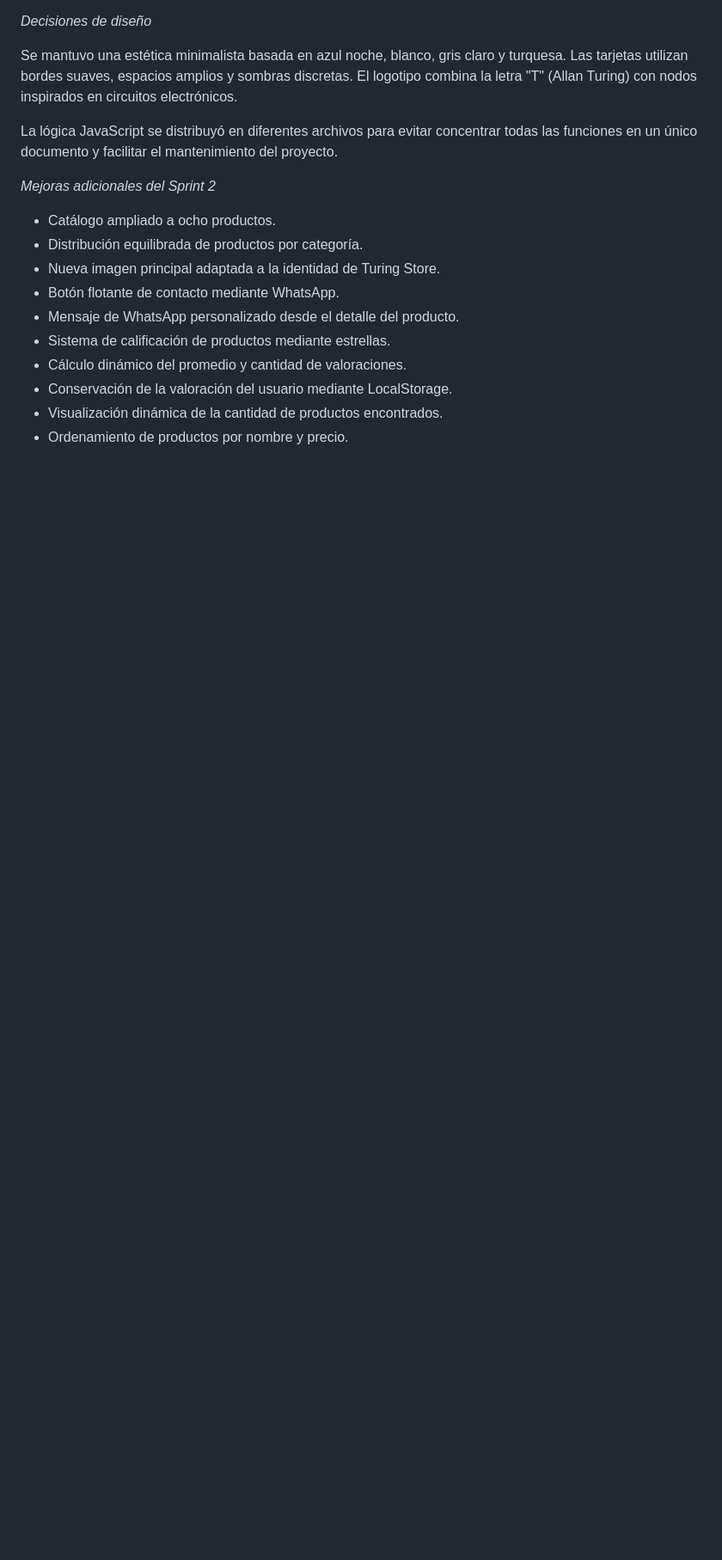
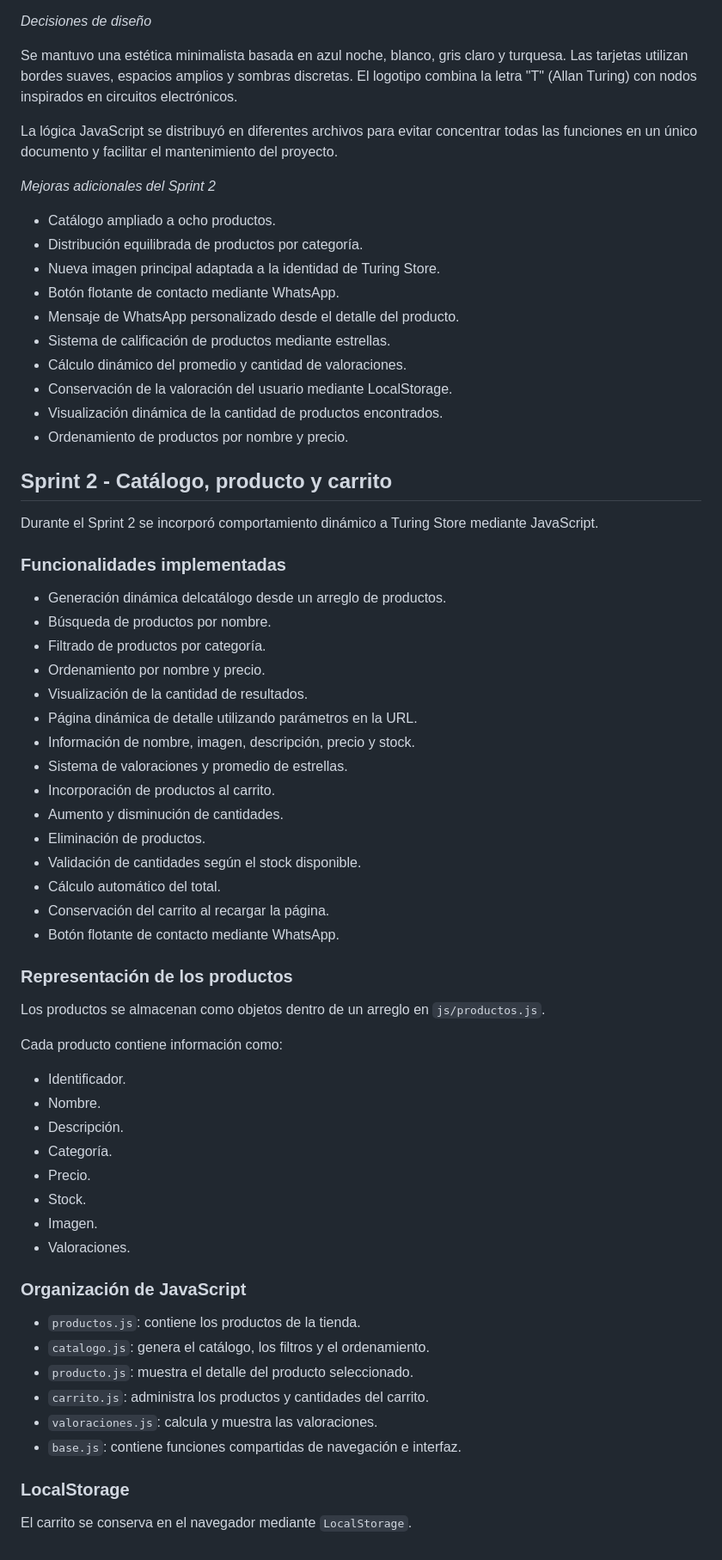
Before and after one commit to AlexanderLlaguna/turing_store, a Markdown page: README.md, the part around the change. Shown at 86% size. GitHub-like rendering; blank space fills up the shorter version.

Commit message:
Se actualiza el README

```diff
--- a/README.md
+++ b/README.md
@@ -133,4 +133,55 @@ La lógica JavaScript se distribuyó en diferentes archivos para evitar concentr
 - Cálculo dinámico del promedio y cantidad de valoraciones.
 - Conservación de la valoración del usuario mediante LocalStorage.
 - Visualización dinámica de la cantidad de productos encontrados.
- - Ordenamiento de productos por nombre y precio.
+- Ordenamiento de productos por nombre y precio.
+
+## Sprint 2 - Catálogo, producto y carrito
+
+Durante el Sprint 2 se incorporó comportamiento dinámico a Turing Store mediante JavaScript.
+
+### Funcionalidades implementadas
+
+- Generación dinámica delcatálogo desde un arreglo de productos.
+- Búsqueda de productos por nombre.
+- Filtrado de productos por categoría.
+- Ordenamiento por nombre y precio.
+- Visualización de la cantidad de resultados.
+- Página dinámica de detalle utilizando parámetros en la URL.
+- Información de nombre, imagen, descripción, precio y stock.
+- Sistema de valoraciones y promedio de estrellas.
+- Incorporación de productos al carrito.
+- Aumento y disminución de cantidades.
+- Eliminación de productos.
+- Validación de cantidades según el stock disponible.
+- Cálculo automático del total.
+- Conservación del carrito al recargar la página.
+- Botón flotante de contacto mediante WhatsApp.
+
+### Representación de los productos
+
+Los productos se almacenan como objetos dentro de un arreglo en
+`js/productos.js`.
+
+Cada producto contiene información como:
+
+- Identificador.
+- Nombre.
+- Descripción.
+- Categoría.
+- Precio.
+- Stock.
+- Imagen.
+- Valoraciones.
+
+### Organización de JavaScript
+
+- `productos.js`: contiene los productos de la tienda.
+- `catalogo.js`: genera el catálogo, los filtros y el ordenamiento.
+- `producto.js`: muestra el detalle del producto seleccionado.
+- `carrito.js`: administra los productos y cantidades del carrito.
+- `valoraciones.js`: calcula y muestra las valoraciones.
+- `base.js`: contiene funciones compartidas de navegación e interfaz.
+
+### LocalStorage
+
+El carrito se conserva en el navegador mediante `LocalStorage`.
```
